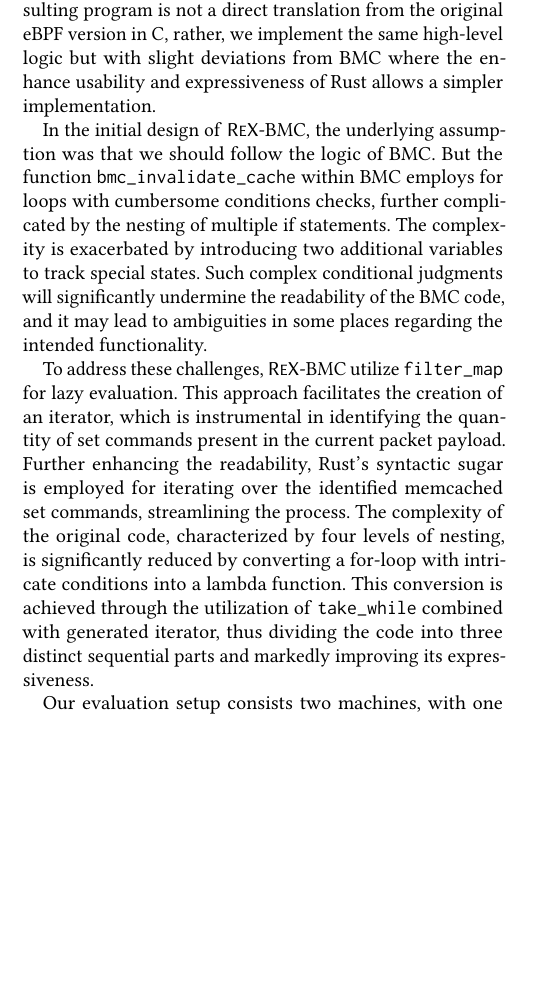
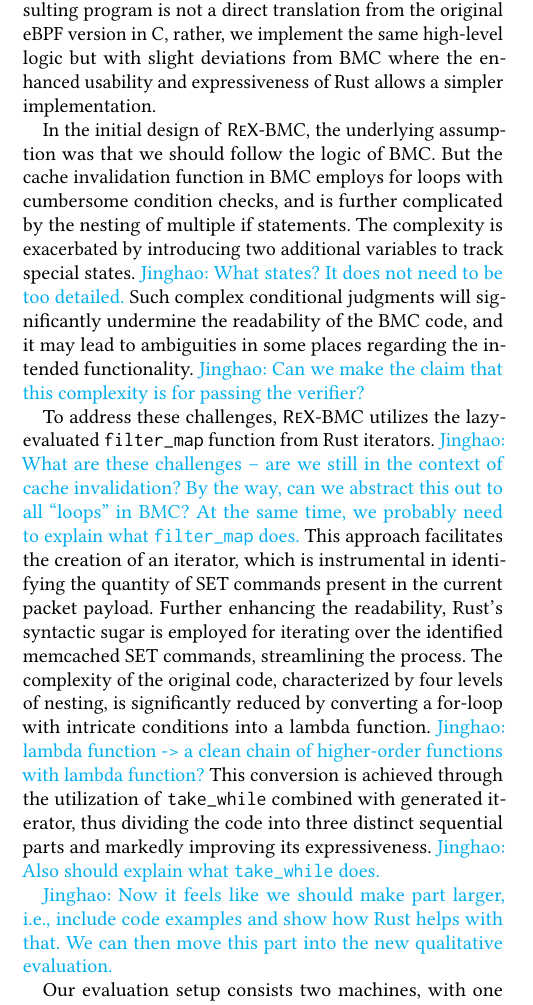
Before and after one commit to upgautamvt/publish-paper, a LaTeX paper (paper.tex, which reads eval.tex): part of one column of page 12 of 13, cut so that both start at the same text, the shorter picture padded with empty space. Compiled offline with pdfLaTeX.

Commit message:
comment on BMC writeup
Signed-off-by: Jinghao Jia <jinghao7@illinois.edu>

```diff
--- a/eval.tex
+++ b/eval.tex
@@ -328,7 +328,7 @@
     enhanced usability without losing performance.
 The resulting program is not a direct translation from the original eBPF
     version in C, rather, we implement the same high-level logic but with
-    slight deviations from BMC where the enhance usability and expressiveness
+    slight deviations from BMC where the enhanced usability and expressiveness
     of Rust allows a simpler implementation.
 
 % The BMC has many places where for loops are nested into different ifs.
@@ -338,13 +338,17 @@
 
 In the initial design of \projname{}-BMC, the underlying assumption was that
     we should follow the logic of BMC.
-But the function \texttt{bmc\_invalidate\_cache} within BMC employs
-    for loops with cumbersome conditions checks, further
-    complicated by the nesting of multiple if statements. The complexity is
-    exacerbated by introducing two additional variables to track special states.
+But the cache invalidation function in BMC employs
+    for loops with cumbersome condition checks, and is further
+    complicated by the nesting of multiple if statements.
+The complexity is exacerbated by introducing two additional variables to track
+    special states.
+\jinghao{What states? It does not need to be too detailed.}
 Such complex conditional judgments will significantly undermine the readability
     of the BMC code, and it may lead to ambiguities in some places regarding
     the intended functionality.
+\jinghao{Can we make the claim that this complexity is for passing the
+    verifier?}
 % During implementation of function \texttt{bmc\_invalidate\_cache},
 %     we assume that each pcket
 
@@ -355,18 +359,28 @@
 %     in the original code structure, primarily due to the complex judgment
 %     conditions buried within nested if statements.
 
-To address these challenges, \projname{}-BMC
-    utilize \texttt{filter\_map} for lazy evaluation.
+To address these challenges, \projname{}-BMC utilizes the lazy-evaluated
+    \texttt{filter\_map} function from Rust iterators.
+\jinghao{What are these challenges -- are we still in the context of cache
+    invalidation? By the way, can we abstract this out to all ``loops'' in BMC?
+At the same time, we probably need to explain what \texttt{filter\_map} does.}
 This approach facilitates the creation of an iterator, which is instrumental in identifying
-    the quantity of set commands present in the current packet payload.
+    the quantity of SET commands present in the current packet payload.
 Further enhancing the readability, Rust's syntactic sugar is employed for
-    iterating over the identified memcached set commands, streamlining the process.
+    iterating over the identified memcached SET commands, streamlining the process.
 The complexity of the original code, characterized by four levels of nesting,
     is significantly reduced by converting a for-loop with intricate conditions
     into a lambda function.
+\jinghao{lambda function -> a clean chain of higher-order functions with
+    lambda function?}
 This conversion is achieved through the utilization of \texttt{take\_while}
     combined with generated iterator, thus dividing the code into three distinct
     sequential parts and markedly improving its expressiveness.
+\jinghao{Also should explain what \texttt{take\_while} does.}
+
+\jinghao{Now it feels like we should make part larger, i.e., include code
+    examples and show how Rust helps with that.
+We can then move this part into the new qualitative evaluation.}
 
 %\para{Experiment setup}
 Our evaluation setup consists two machines, with one
```
